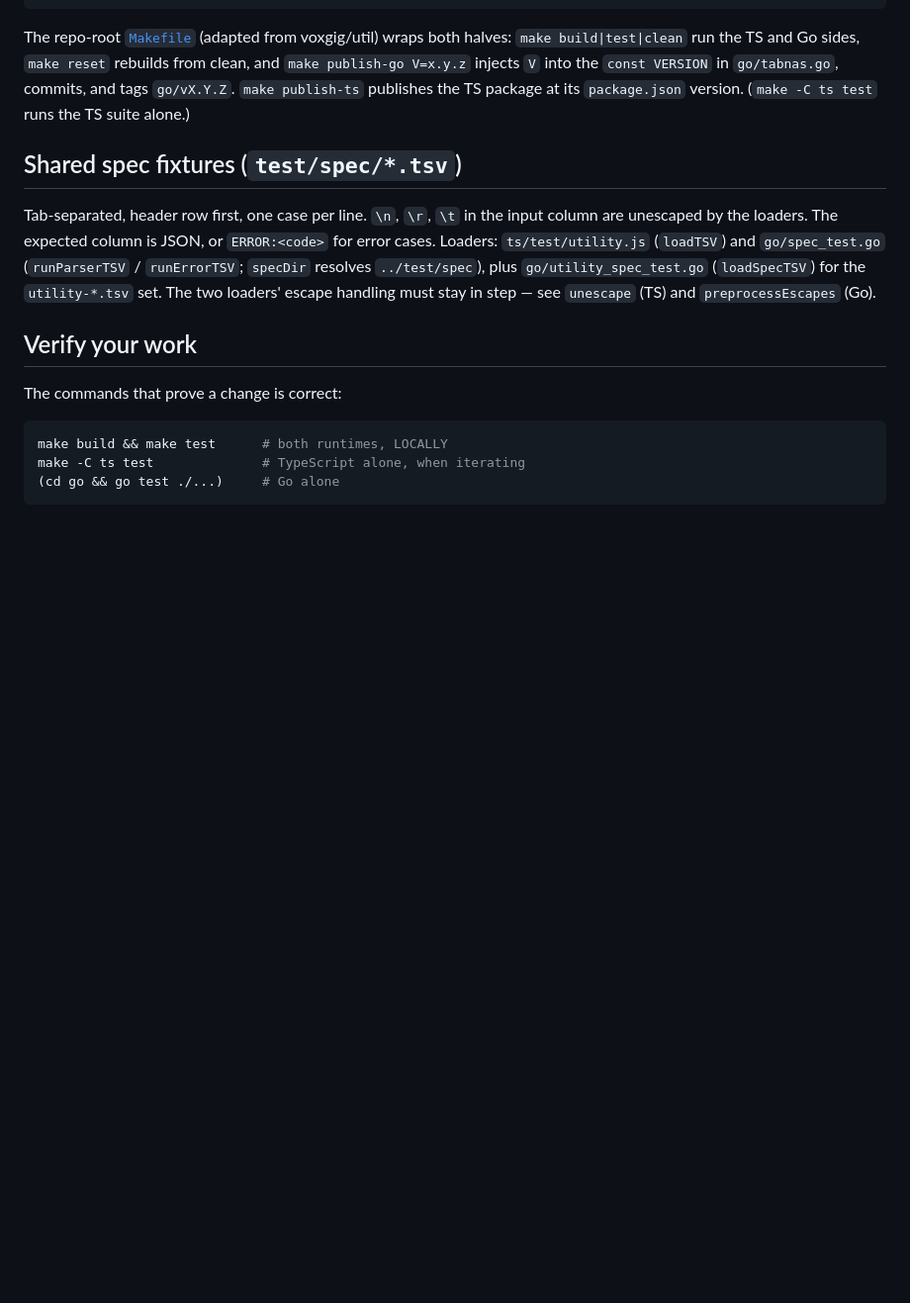
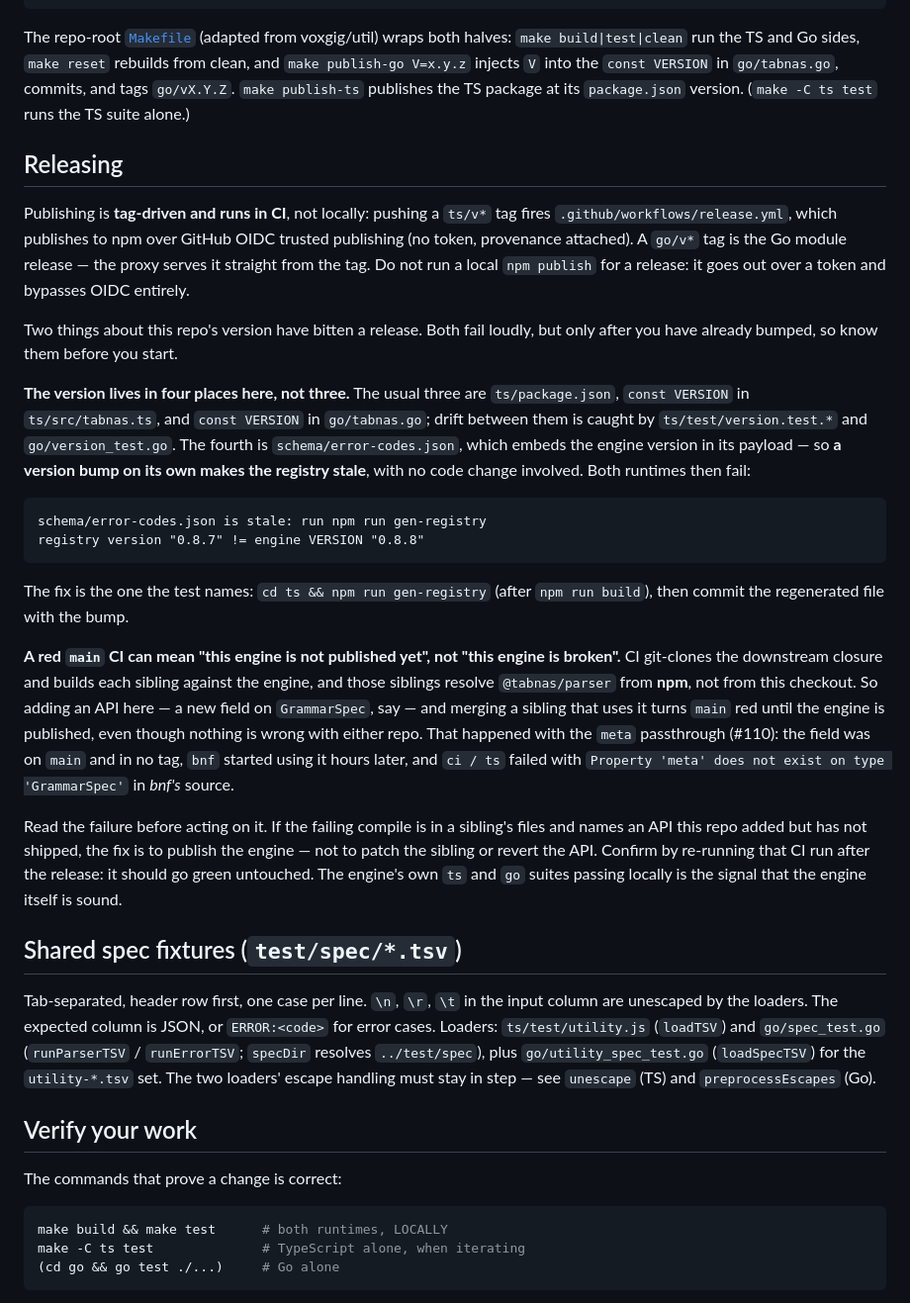
Before and after one commit to tabnas/parser, a Markdown page: AGENTS.md, the part around the change. Shown at 99% size. GitHub-like rendering; blank space fills up the shorter version.

Commit message:
docs(agents): the two version traps a release hits here
Records what a v0.8.8 release ran into, so it does not recur:

- The version lives in FOUR places here, not the usual three:
  schema/error-codes.json embeds the engine version, so a version bump
  on its own makes the registry stale with no code change involved.
  Both runtimes fail; the fix is npm run gen-registry, committed with
  the bump.

- A red main CI can mean 'this engine is not published yet'. CI builds
  the downstream siblings against the engine resolved from npm, so
  adding an API here and merging a sibling that uses it turns main red
  until the engine ships. That is what the meta passthrough (#110) did:
  ci / ts failed with 'Property meta does not exist on type
  GrammarSpec' in bnf's source. Read the failure before acting - if it
  names an API this repo added but has not shipped, publish the engine
  rather than patching the sibling.

Also states the tag-driven OIDC release flow (ts/v* and go/v*) and that
a local npm publish bypasses it.

````diff
--- a/AGENTS.md
+++ b/AGENTS.md
@@ -84,6 +84,51 @@ both halves: `make build|test|clean` run the TS and Go sides,
 `V` into the `const VERSION` in `go/tabnas.go`, commits, and tags
 `go/vX.Y.Z`. `make publish-ts` publishes the TS package at its
 `package.json` version. (`make -C ts test` runs the TS suite alone.)
+
+## Releasing
+
+Publishing is **tag-driven and runs in CI**, not locally: pushing a `ts/v*`
+tag fires `.github/workflows/release.yml`, which publishes to npm over GitHub
+OIDC trusted publishing (no token, provenance attached). A `go/v*` tag is the
+Go module release — the proxy serves it straight from the tag. Do not run a
+local `npm publish` for a release: it goes out over a token and bypasses OIDC
+entirely.
+
+Two things about this repo's version have bitten a release. Both fail loudly,
+but only after you have already bumped, so know them before you start.
+
+**The version lives in four places here, not three.** The usual three are
+`ts/package.json`, `const VERSION` in `ts/src/tabnas.ts`, and `const VERSION`
+in `go/tabnas.go`; drift between them is caught by `ts/test/version.test.*`
+and `go/version_test.go`. The fourth is `schema/error-codes.json`, which
+embeds the engine version in its payload — so **a version bump on its own
+makes the registry stale**, with no code change involved. Both runtimes then
+fail:
+
+```
+schema/error-codes.json is stale: run npm run gen-registry
+registry version "0.8.7" != engine VERSION "0.8.8"
+```
+
+The fix is the one the test names: `cd ts && npm run gen-registry` (after
+`npm run build`), then commit the regenerated file with the bump.
+
+**A red `main` CI can mean "this engine is not published yet", not "this
+engine is broken".** CI git-clones the downstream closure and builds each
+sibling against the engine, and those siblings resolve `@tabnas/parser` from
+**npm**, not from this checkout. So adding an API here — a new field on
+`GrammarSpec`, say — and merging a sibling that uses it turns `main` red until
+the engine is published, even though nothing is wrong with either repo. That
+happened with the `meta` passthrough (#110): the field was on `main` and in no
+tag, `bnf` started using it hours later, and `ci / ts` failed with
+`Property 'meta' does not exist on type 'GrammarSpec'` in *bnf's* source.
+
+Read the failure before acting on it. If the failing compile is in a sibling's
+files and names an API this repo added but has not shipped, the fix is to
+publish the engine — not to patch the sibling or revert the API. Confirm by
+re-running that CI run after the release: it should go green untouched. The
+engine's own `ts` and `go` suites passing locally is the signal that the
+engine itself is sound.
 
 ## Shared spec fixtures (`test/spec/*.tsv`)
 
````
